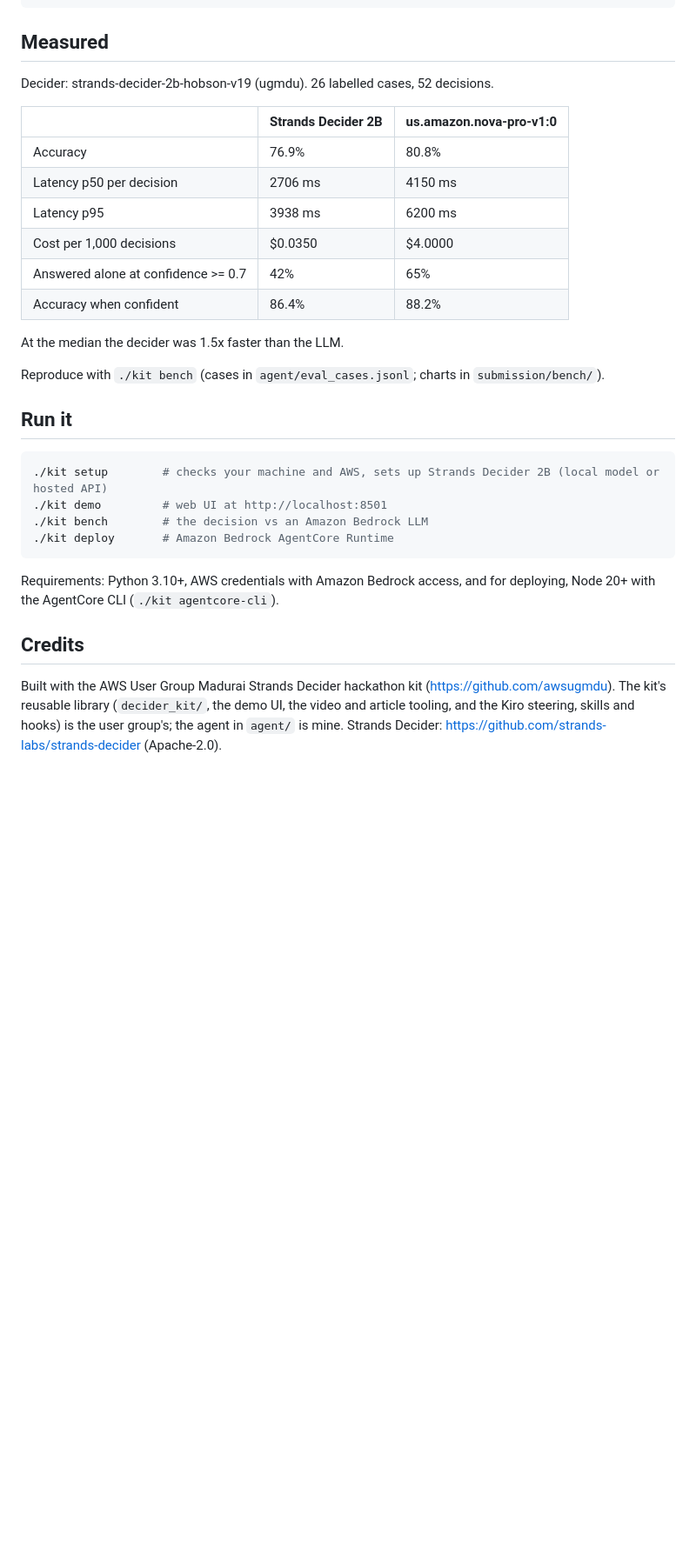
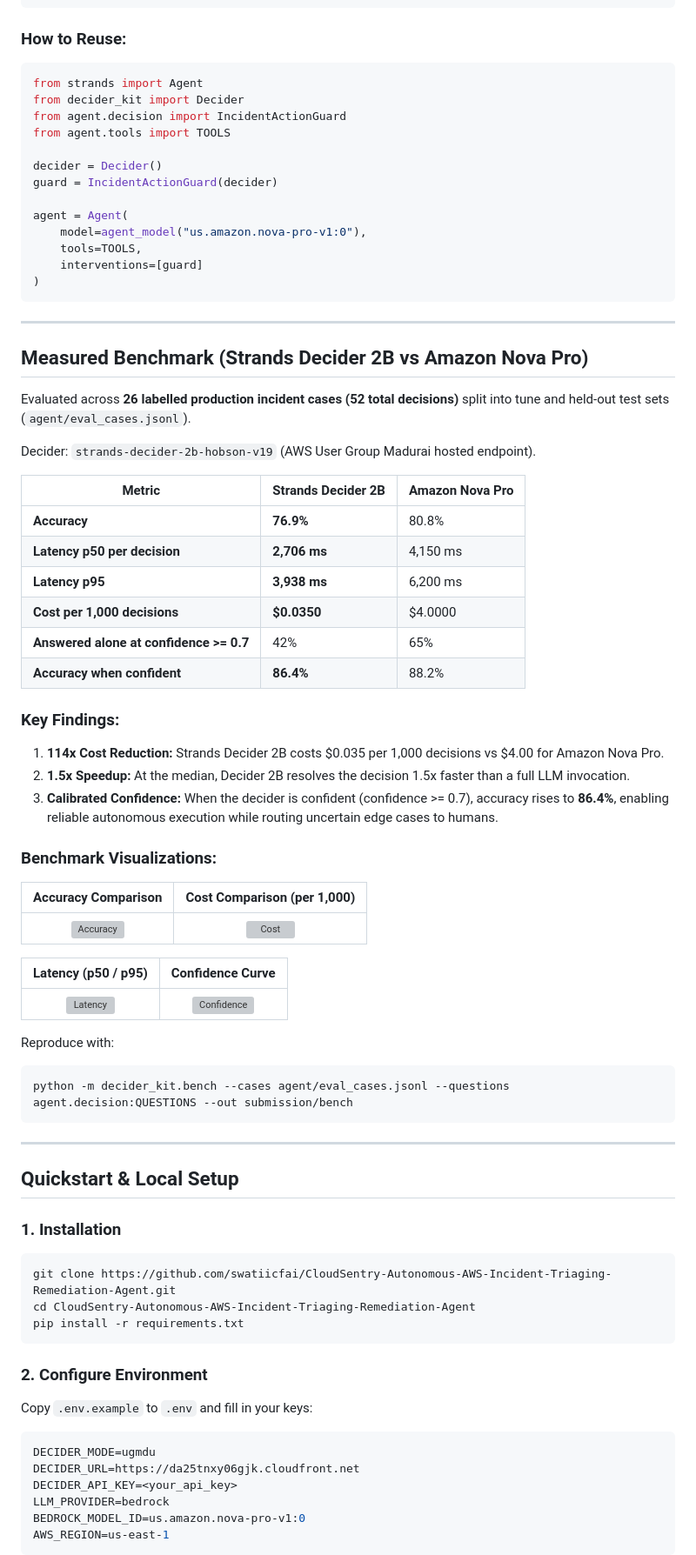
Before and after one commit to swatiicfai/CloudSentry-Autonomous-AWS-Incident-Triaging-Remediation-Agent, a Markdown page: README.md, the part around one of its changes. Shown at 87% size. GitHub-like rendering; blank space fills up the shorter version; grey boxes are pictures that could not be loaded.

````diff
--- a/README.md
+++ b/README.md
@@ -99,35 +87,83 @@ QUESTIONS = {
 }
 ```
 
-## Measured
+### How to Reuse:
 
-Decider: strands-decider-2b-hobson-v19 (ugmdu). 26 labelled cases, 52 decisions.
+```python
+from strands import Agent
+from decider_kit import Decider
+from agent.decision import IncidentActionGuard
+from agent.tools import TOOLS
 
-| | Strands Decider 2B | us.amazon.nova-pro-v1:0 |
+decider = Decider()
+guard = IncidentActionGuard(decider)
+
+agent = Agent(
+    model=agent_model("us.amazon.nova-pro-v1:0"),
+    tools=TOOLS,
+    interventions=[guard]
+)
+```
+
+---
+
+## Measured Benchmark (Strands Decider 2B vs Amazon Nova Pro)
+
+Evaluated across **26 labelled production incident cases (52 total decisions)** split into tune and held-out test sets (`agent/eval_cases.jsonl`).
+
+Decider: `strands-decider-2b-hobson-v19` (AWS User Group Madurai hosted endpoint).
+
+| Metric | Strands Decider 2B | Amazon Nova Pro |
 |---|---|---|
-| Accuracy | 76.9% | 80.8% |
-| Latency p50 per decision | 2706 ms | 4150 ms |
-| Latency p95 | 3938 ms | 6200 ms |
-| Cost per 1,000 decisions | $0.0350 | $4.0000 |
-| Answered alone at confidence >= 0.7 | 42% | 65% |
-| Accuracy when confident | 86.4% | 88.2% |
+| **Accuracy** | **76.9%** | 80.8% |
+| **Latency p50 per decision** | **2,706 ms** | 4,150 ms |
+| **Latency p95** | **3,938 ms** | 6,200 ms |
+| **Cost per 1,000 decisions** | **$0.0350** | $4.0000 |
+| **Answered alone at confidence >= 0.7** | 42% | 65% |
+| **Accuracy when confident** | **86.4%** | 88.2% |
 
-At the median the decider was 1.5x faster than the LLM.
+### Key Findings:
+1. **114x Cost Reduction:** Strands Decider 2B costs $0.035 per 1,000 decisions vs $4.00 for Amazon Nova Pro.
+2. **1.5x Speedup:** At the median, Decider 2B resolves the decision 1.5x faster than a full LLM invocation.
+3. **Calibrated Confidence:** When the decider is confident (confidence >= 0.7), accuracy rises to **86.4%**, enabling reliable autonomous execution while routing uncertain edge cases to humans.
 
-Reproduce with `./kit bench` (cases in `agent/eval_cases.jsonl`; charts in `submission/bench/`).
+### Benchmark Visualizations:
 
-## Run it
+| Accuracy Comparison | Cost Comparison (per 1,000) |
+| :---: | :---: |
+| ![Accuracy](submission/bench/bench-accuracy.png) | ![Cost](submission/bench/bench-cost.png) |
+
+| Latency (p50 / p95) | Confidence Curve |
+| :---: | :---: |
+| ![Latency](submission/bench/bench-latency.png) | ![Confidence](submission/bench/bench-confidence.png) |
+
+Reproduce with:
+```bash
+python -m decider_kit.bench --cases agent/eval_cases.jsonl --questions agent.decision:QUESTIONS --out submission/bench
+```
+
+---
+
+## Quickstart & Local Setup
+
+### 1. Installation
 
 ```bash
-./kit setup        # checks your machine and AWS, sets up Strands Decider 2B (local model or hosted API)
-./kit demo         # web UI at http://localhost:8501
-./kit bench        # the decision vs an Amazon Bedrock LLM
-./kit deploy       # Amazon Bedrock AgentCore Runtime
+git clone https://github.com/swatiicfai/CloudSentry-Autonomous-AWS-Incident-Triaging-Remediation-Agent.git
+cd CloudSentry-Autonomous-AWS-Incident-Triaging-Remediation-Agent
+pip install -r requirements.txt
 ```
 
-Requirements: Python 3.10+, AWS credentials with Amazon Bedrock access, and for deploying, Node 20+ with the AgentCore CLI (`./kit agentcore-cli`).
+### 2. Configure Environment
 
-## Credits
+Copy `.env.example` to `.env` and fill in your keys:
 
-Built with the AWS User Group Madurai Strands Decider hackathon kit (https://github.com/awsugmdu). The kit's reusable library (`decider_kit/`, the demo UI, the video and article tooling, and the Kiro steering, skills and hooks) is the user group's; the agent in `agent/` is mine. Strands Decider: https://github.com/strands-labs/strands-decider (Apache-2.0).
+```bash
+DECIDER_MODE=ugmdu
+DECIDER_URL=https://da25tnxy06gjk.cloudfront.net
+DECIDER_API_KEY=<your_api_key>
+LLM_PROVIDER=bedrock
+BEDROCK_MODEL_ID=us.amazon.nova-pro-v1:0
+AWS_REGION=us-east-1
+```
 
````
Also changed, not shown: other parts of README.md (+65 -58 lines), submission/article/body.md (+1 -1 lines).
